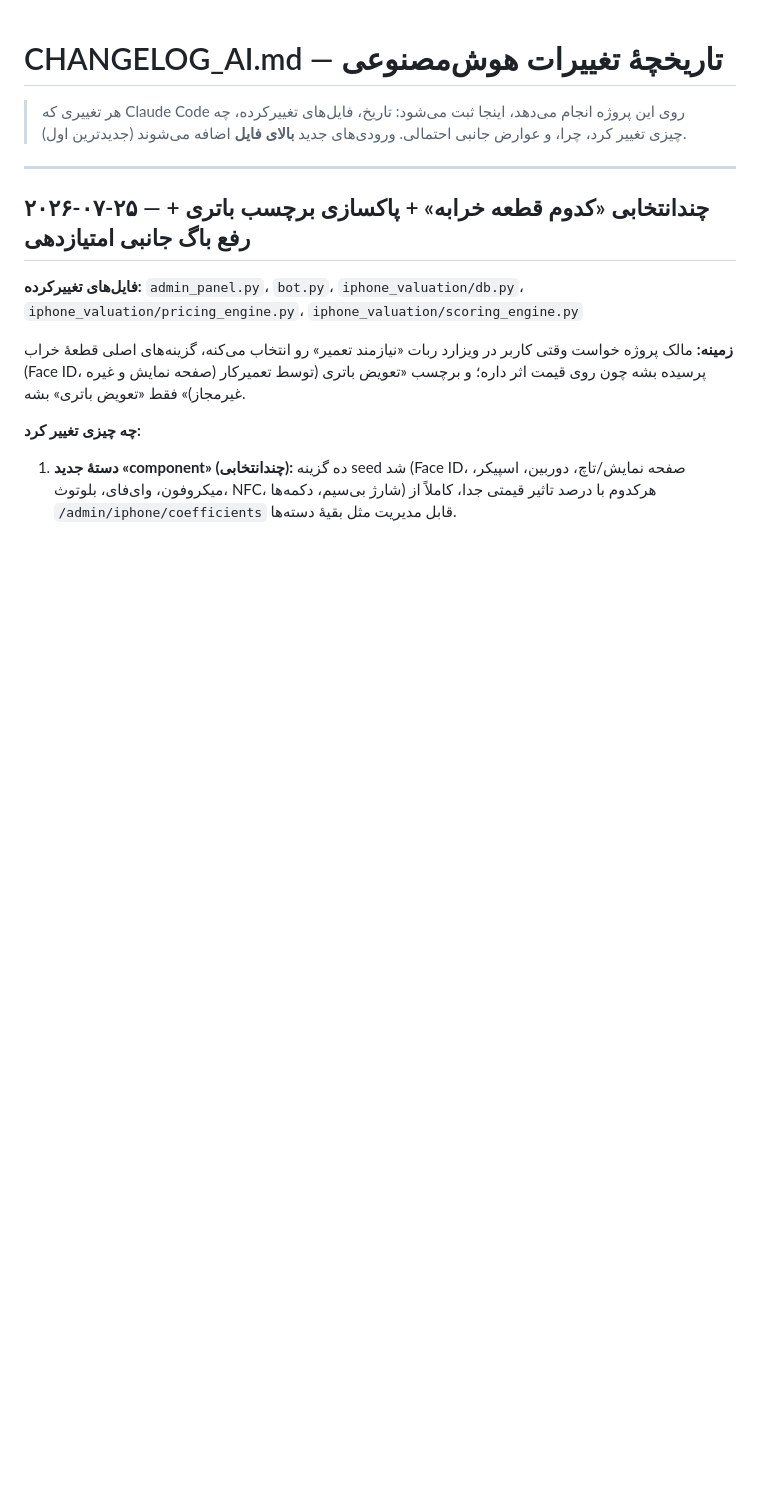
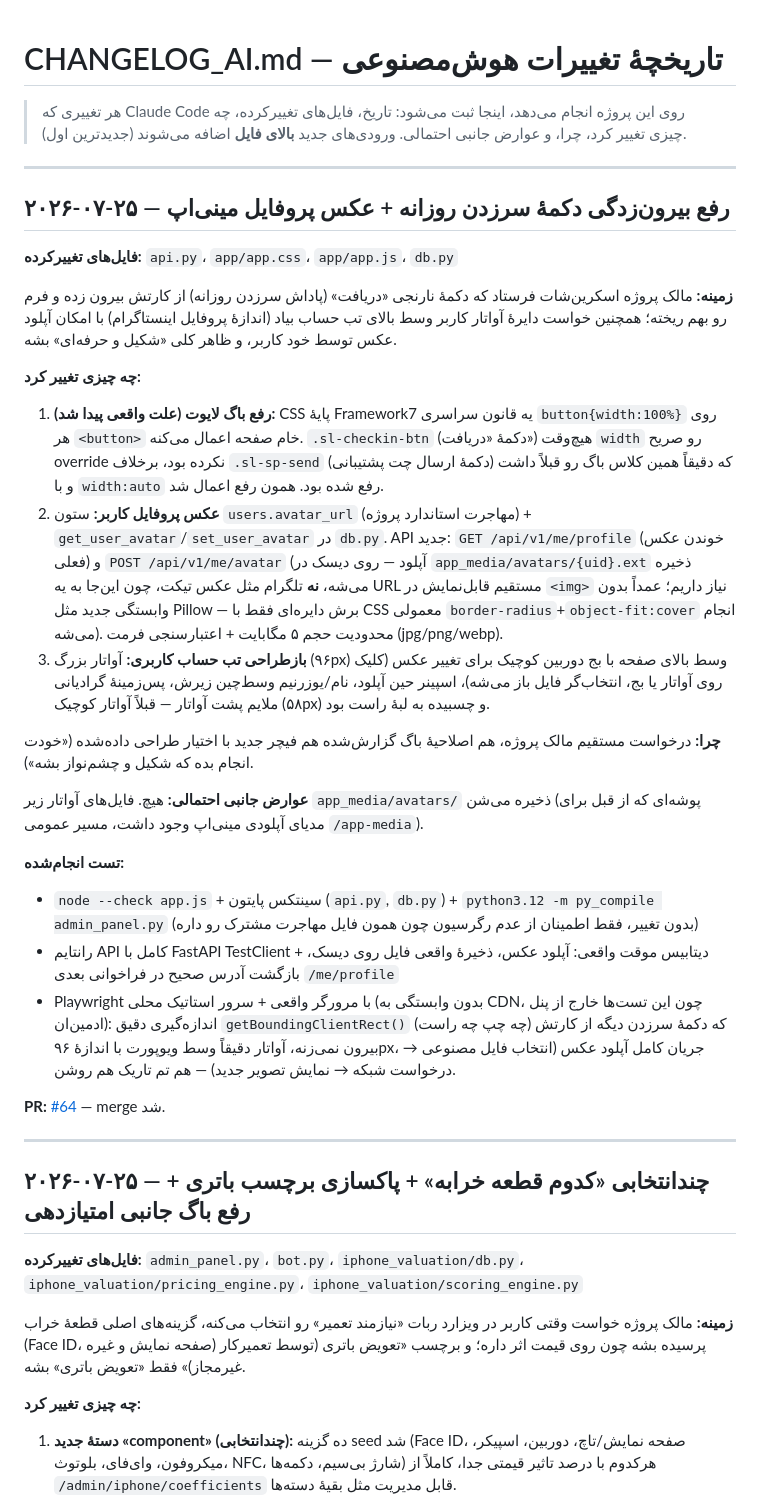
Before and after one commit to firouzayazi-source/stockland-bot, a Markdown page: CHANGELOG_AI.md, the part around the change. Rendered like a GitHub page; blank space fills up the shorter version.

Commit message:
مستندسازی: ثبت رفع دکمهٔ سرزدن + عکس پروفایل در CHANGELOG_AI.md و CLAUDE.md
Co-Authored-By: Claude Sonnet 5 <noreply@anthropic.com>
Claude-Session: https://claude.ai/code/session_01Vs8McE4EcWqMXapnZxP7Qx

```diff
--- a/CHANGELOG_AI.md
+++ b/CHANGELOG_AI.md
@@ -1,6 +1,31 @@
 # CHANGELOG_AI.md — تاریخچهٔ تغییرات هوش‌مصنوعی
 
 > هر تغییری که Claude Code روی این پروژه انجام می‌دهد، اینجا ثبت می‌شود: تاریخ، فایل‌های تغییرکرده، چه چیزی تغییر کرد، چرا، و عوارض جانبی احتمالی. ورودی‌های جدید **بالای فایل** اضافه می‌شوند (جدیدترین اول).
+
+---
+
+## ۲۰۲۶-۰۷-۲۵ — رفع بیرون‌زدگی دکمهٔ سرزدن روزانه + عکس پروفایل مینی‌اپ
+
+**فایل‌های تغییرکرده:** `api.py`، `app/app.css`، `app/app.js`، `db.py`
+
+**زمینه:** مالک پروژه اسکرین‌شات فرستاد که دکمهٔ نارنجی «دریافت» (پاداش سرزدن روزانه) از کارتش بیرون زده و فرم رو بهم ریخته؛ همچنین خواست دایرهٔ آواتار کاربر وسط بالای تب حساب بیاد (اندازهٔ پروفایل اینستاگرام) با امکان آپلود عکس توسط خود کاربر، و ظاهر کلی «شکیل و حرفه‌ای» بشه.
+
+**چه چیزی تغییر کرد:**
+
+1. **رفع باگ لایوت (علت واقعی پیدا شد):** CSS پایهٔ Framework7 یه قانون سراسری `button{width:100%}` روی هر `<button>` خام صفحه اعمال می‌کنه. `.sl-checkin-btn` (دکمهٔ «دریافت») هیچ‌وقت `width` رو صریح override نکرده بود، برخلاف `.sl-sp-send` (دکمهٔ ارسال چت پشتیبانی) که دقیقاً همین کلاس باگ رو قبلاً داشت و با `width:auto` رفع شده بود. همون رفع اعمال شد.
+2. **عکس پروفایل کاربر:** ستون `users.avatar_url` (مهاجرت استاندارد پروژه) + `get_user_avatar`/`set_user_avatar` در `db.py`. API جدید: `GET /api/v1/me/profile` (خوندن عکس فعلی) و `POST /api/v1/me/avatar` (آپلود — روی دیسک در `app_media/avatars/{uid}.ext` ذخیره می‌شه، **نه** تلگرام مثل عکس تیکت، چون این‌جا به یه URL مستقیم قابل‌نمایش در `<img>` نیاز داریم؛ عمداً بدون وابستگی جدید مثل Pillow — برش دایره‌ای فقط با CSS معمولی `border-radius`+`object-fit:cover` انجام می‌شه). محدودیت حجم ۵ مگابایت + اعتبارسنجی فرمت (jpg/png/webp).
+3. **بازطراحی تب حساب کاربری:** آواتار بزرگ (۹۶px) وسط بالای صفحه با بج دوربین کوچیک برای تغییر عکس (کلیک روی آواتار یا بج، انتخاب‌گر فایل باز می‌شه)، اسپینر حین آپلود، نام/یوزرنیم وسط‌چین زیرش، پس‌زمینهٔ گرادیانی ملایم پشت آواتار — قبلاً آواتار کوچیک (۵۸px) و چسبیده به لبهٔ راست بود.
+
+**چرا:** درخواست مستقیم مالک پروژه، هم اصلاحیهٔ باگ گزارش‌شده هم فیچر جدید با اختیار طراحی داده‌شده («خودت انجام بده که شکیل و چشم‌نواز بشه»).
+
+**عوارض جانبی احتمالی:** هیچ. فایل‌های آواتار زیر `app_media/avatars/` ذخیره می‌شن (پوشه‌ای که از قبل برای مدیای آپلودی مینی‌اپ وجود داشت، مسیر عمومی `/app-media`).
+
+**تست انجام‌شده:**
+- `node --check app.js` + سینتکس پایتون (`api.py`, `db.py`) + `python3.12 -m py_compile admin_panel.py` (بدون تغییر، فقط اطمینان از عدم رگرسیون چون همون فایل مهاجرت مشترک رو داره)
+- رانتایم API کامل با FastAPI TestClient + دیتابیس موقت واقعی: آپلود عکس، ذخیرهٔ واقعی فایل روی دیسک، بازگشت آدرس صحیح در فراخوانی بعدی `/me/profile`
+- Playwright با مرورگر واقعی + سرور استاتیک محلی (بدون وابستگی به CDN، چون این تست‌ها خارج از پنل ادمین‌ان): اندازه‌گیری دقیق `getBoundingClientRect()` که دکمهٔ سرزدن دیگه از کارتش (چه چپ چه راست) بیرون نمی‌زنه، آواتار دقیقاً وسط ویوپورت با اندازهٔ ۹۶px، جریان کامل آپلود عکس (انتخاب فایل مصنوعی → درخواست شبکه → نمایش تصویر جدید) — هم تم تاریک هم روشن.
+
+**PR:** [#64](https://github.com/firouzayazi-source/stockland-bot/pull/64) — merge شد.
 
 ---
 
```
Also changed, not shown: CLAUDE.md (+1 -0 lines).
